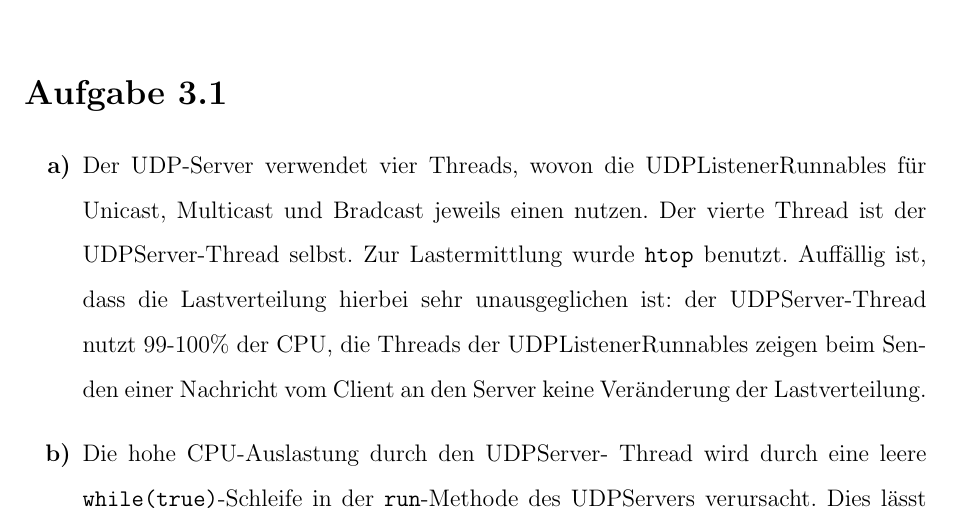
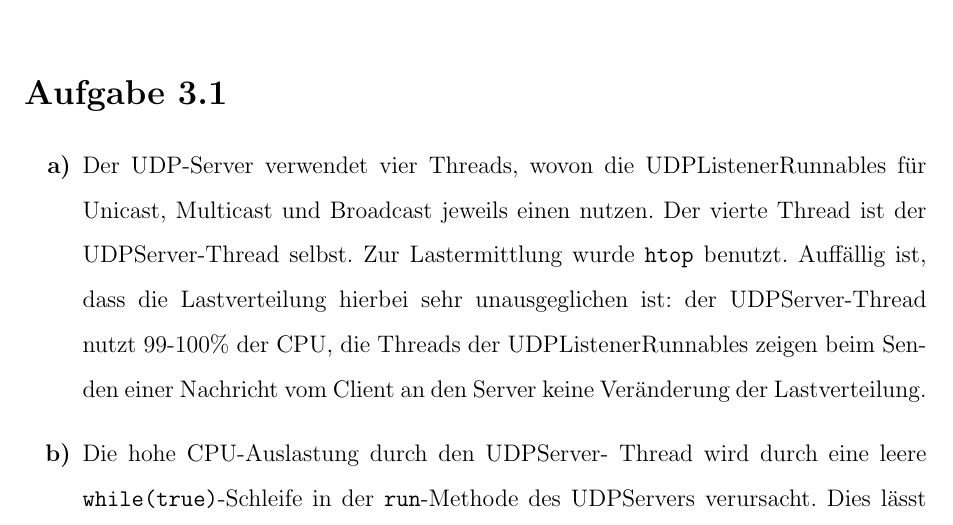
Before and after one commit to menski/Verteilte-System, a LaTeX problem sheet (Uebung3/uebung3.tex): part of page 1 of 3, cut so that both start at the same text. Compiled offline with pdfLaTeX.

Commit message:
updated uebung3.tex

```diff
--- a/Uebung3/uebung3.tex
+++ b/Uebung3/uebung3.tex
@@ -38,7 +38,7 @@
 
 \begin{enumerate}
 
-	\item Der UDP-Server verwendet vier Threads, wovon die UDPListenerRunnables für Unicast, Multicast und Bradcast jeweils einen nutzen.
+	\item Der UDP-Server verwendet vier Threads, wovon die UDPListenerRunnables für Unicast, Multicast und Broadcast jeweils einen nutzen.
 	Der vierte Thread ist der UDPServer-Thread selbst. Zur Lastermittlung wurde \texttt{htop} benutzt. Auffällig ist, dass die Lastverteilung hierbei sehr unausgeglichen ist: der UDPServer-Thread nutzt 99-100\%
 	der CPU, die Threads der UDPListenerRunnables zeigen beim Senden einer Nachricht vom Client an den Server keine Veränderung der Lastverteilung.
 
```
